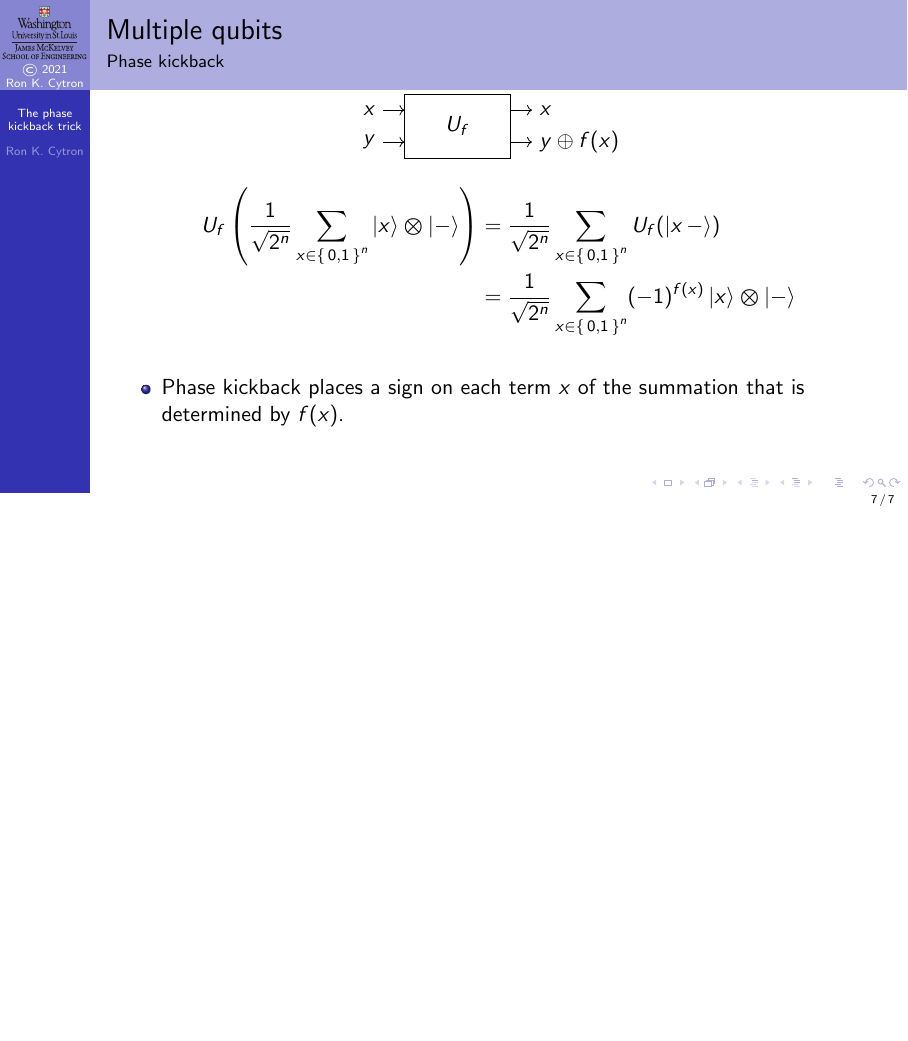
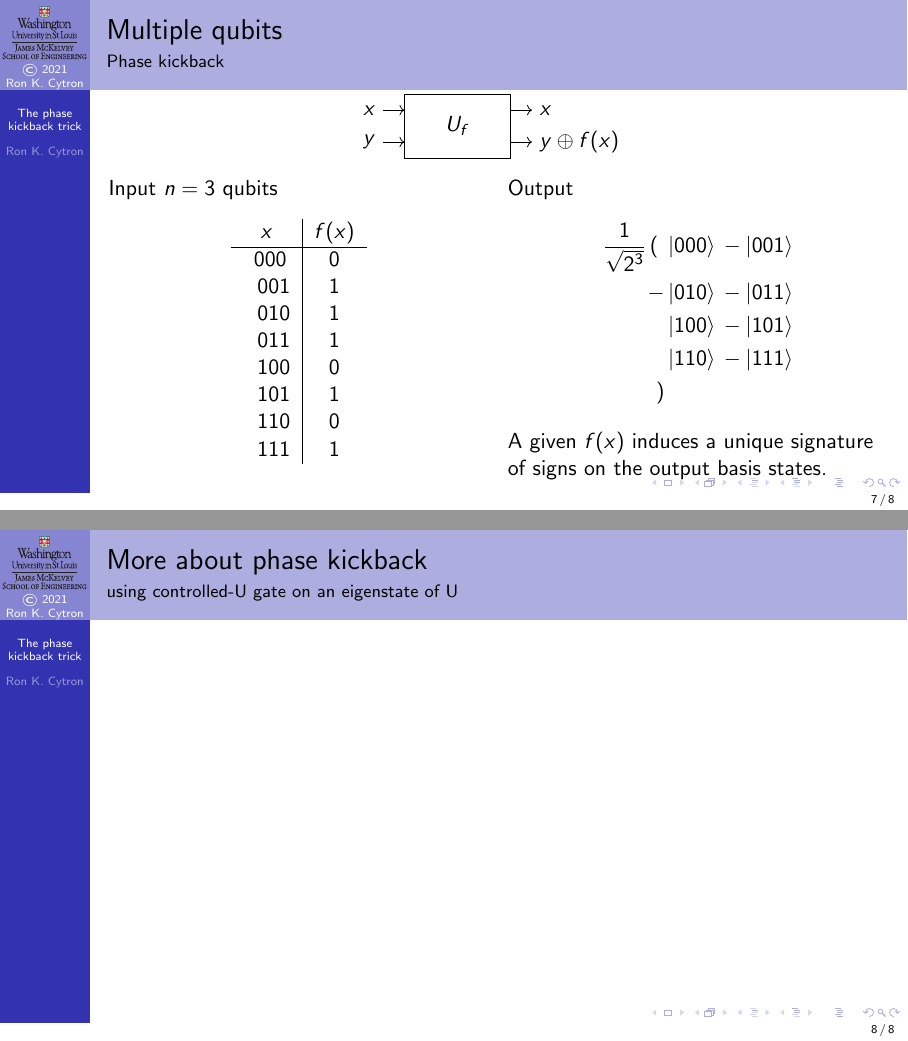
Before and after one commit to ProfRonCytron/ZeboCopy, LaTeX slides (single.tex, which reads 22.tex): page 48 of 48 before the commit and pages 61 and 62 of 62 after it, the two joined at a grey line, the shorter picture padded with empty space. Compiled offline with pdfLaTeX.

Commit message:
Update on Overleaf.

```diff
--- a/22.tex
+++ b/22.tex
@@ -165,13 +165,53 @@ This applies directly to Deutsch's problem ($f(x)$ balanced$\longrightarrow U_f(
 \begin{Oracle}[scale=0.75]{$U_f$}{$x$}{$y$}{$x$}{\Xor{y}{f(x)}}
 \end{Oracle}
 \end{center}
+\only<1-4>{%
 \Vskip{-2em}\begin{align*}
-U_f\left(\TensProd{\RootTwoN{n}\sum_{x\in \Set{0,1}^{n}}\ket{x}}{\ket{-}}\right) &=
-\RootTwoN{n}\sum_{x\in \Set{0,1}^{n}} U_f(\ket{x\,-}) \\
-&= \RootTwoN{n} \sum_{x\in \Set{0,1}^{n}}\TensProd{\NegF{x}\ket{x}}{\ket{-}}
+\visible<1->{U_f\left(\TensProd{\RootTwoN{n}\sum_{x\in \Set{0,1}^{n}}\ket{x}}{\ket{-}}\right)}\visible<2->{ &=
+\RootTwoN{n}\sum_{x\in \Set{0,1}^{n}} U_f(\ket{x\,-}) \\}
+\visible<3->{&= \RootTwoN{n} \sum_{x\in \Set{0,1}^{n}}\TensProd{\NegF{x}\ket{x}}{\ket{-}}}
 \end{align*}
 \begin{itemize}
-    \item Phase kickback places a sign on each term $x$ of the summation that is determined by $f(x)$.
-\end{itemize}
+    \item<1-> Input is the uniform superposition of all basis states for $n$ qubits, each term with positive sign, and $y=\ket{-}$.
+    \item<4-> Phase kickback places a sign on each term $x$ of the summation that is determined by $f(x)$.
+\end{itemize}}
+\only<5->{%
+\TwoColumns{%
+Input $n=3$ qubits
+\begin{center}
+    \begin{tabular}{c|c}
+         $x$ & $f(x)$ \\ \hline
+  \visible<6->{       000 & 0 \\}
+  \visible<7->{         001 & 1 \\}
+  \visible<8->{         010 & 1 \\}
+  \visible<9->{         011 & 1 \\}
+  \visible<10->{         100 & 0 \\}
+  \visible<11->{         101 & 1 \\}
+  \visible<12->{         110 & 0\\}
+  \visible<13->{         111 & 1}
+    \end{tabular}
+\end{center}
+}{%
+Output
+\begin{align*}
+    \RootTwoN{3} \left(\right.
+   \visible<6->{ &\ket{000} }
+   \visible<7-> { - \ket{001} \\}
+    \visible<8-> { - &\ket{010}}
+  \visible<9-> {  - \ket{011} \\}
+  \visible<10-> { &\ket{100}}
+  \visible<11-> {-\ket{101} \\}
+  \visible<12-> {&\ket{110}}
+  \visible<13-> {-\ket{111} \\}
+    \left.\right)
+\end{align*}
+\visible<14->{%
+A given $f(x)$ induces a unique signature of signs on the output basis states.}
+}
+}
 
 \end{frame}
+
+\begin{frame}{More about phase kickback}{using controlled-U gate on an eigenstate of U}
+
+\end{frame}
```
